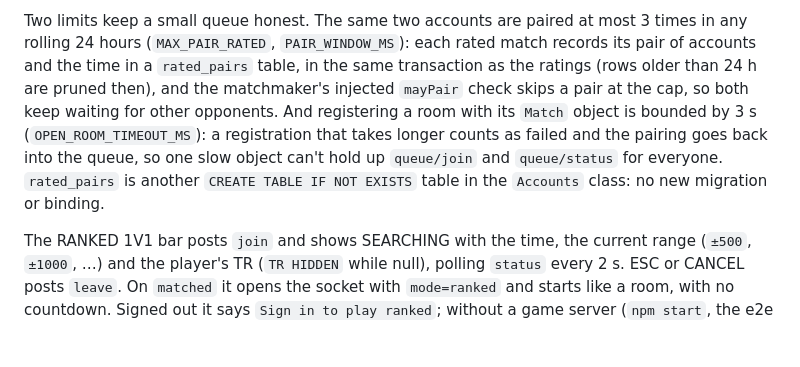
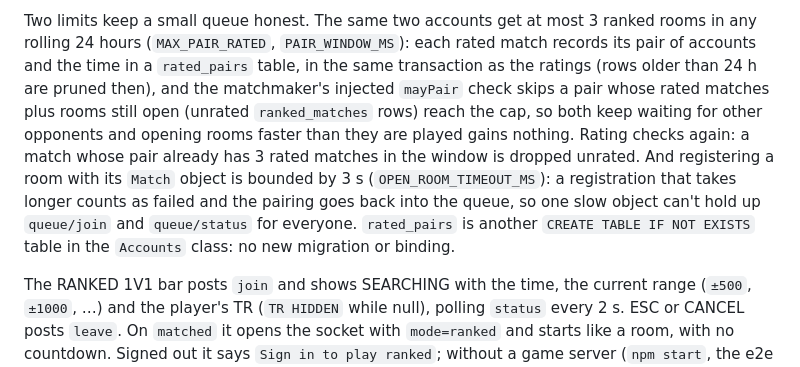
Before and after one commit to C-o-m-o-n/teza, a Markdown page: README.md, the part around one of its changes. Rendered like a GitHub page; blank space fills up the shorter version.

Commit message:
README: pair cap counts open rooms, no-shows leave the queue, Classic VERSUS sizes; log round 2
Co-Authored-By: Claude Opus 5.5 <noreply@anthropic.com>

```diff
--- a/README.md
+++ b/README.md
@@ -163,5 +163,5 @@ A ranked `Match` takes `?mode=ranked` sockets from its two accounts only, each o
 
-Two limits keep a small queue honest. The same two accounts are paired at most 3 times in any rolling 24 hours (`MAX_PAIR_RATED`, `PAIR_WINDOW_MS`): each rated match records its pair of accounts and the time in a `rated_pairs` table, in the same transaction as the ratings (rows older than 24 h are pruned then), and the matchmaker's injected `mayPair` check skips a pair at the cap, so both keep waiting for other opponents. And registering a room with its `Match` object is bounded by 3 s (`OPEN_ROOM_TIMEOUT_MS`): a registration that takes longer counts as failed and the pairing goes back into the queue, so one slow object can't hold up `queue/join` and `queue/status` for everyone. `rated_pairs` is another `CREATE TABLE IF NOT EXISTS` table in the `Accounts` class: no new migration or binding.
+Two limits keep a small queue honest. The same two accounts get at most 3 ranked rooms in any rolling 24 hours (`MAX_PAIR_RATED`, `PAIR_WINDOW_MS`): each rated match records its pair of accounts and the time in a `rated_pairs` table, in the same transaction as the ratings (rows older than 24 h are pruned then), and the matchmaker's injected `mayPair` check skips a pair whose rated matches plus rooms still open (unrated `ranked_matches` rows) reach the cap, so both keep waiting for other opponents and opening rooms faster than they are played gains nothing. Rating checks again: a match whose pair already has 3 rated matches in the window is dropped unrated. And registering a room with its `Match` object is bounded by 3 s (`OPEN_ROOM_TIMEOUT_MS`): a registration that takes longer counts as failed and the pairing goes back into the queue, so one slow object can't hold up `queue/join` and `queue/status` for everyone. `rated_pairs` is another `CREATE TABLE IF NOT EXISTS` table in the `Accounts` class: no new migration or binding.
 
 The RANKED 1V1 bar posts `join` and shows SEARCHING with the time, the current range (`±500`, `±1000`, …) and the player's TR (`TR HIDDEN` while null), polling `status` every 2 s. ESC or CANCEL posts `leave`. On `matched` it opens the socket with `mode=ranked` and starts like a room, with no countdown. Signed out it says `Sign in to play ranked`; without a game server (`npm start`, the e2e server) `Online play isn't available here`. During a no-show cooldown the RANKED screen says `NOT SEARCHING` and when searching is possible again, and does not poll. Ranked results add a line `TR 12,345 +120` (or `TR 12,345` when the delta is null, `TR HIDDEN` while the TR is hidden), and the TR shown on the next search comes from `me`.
 
```
Also changed, not shown: other parts of README.md (+1 -1 lines), docs/SESSION_LOG.md (+2 -1 lines).
